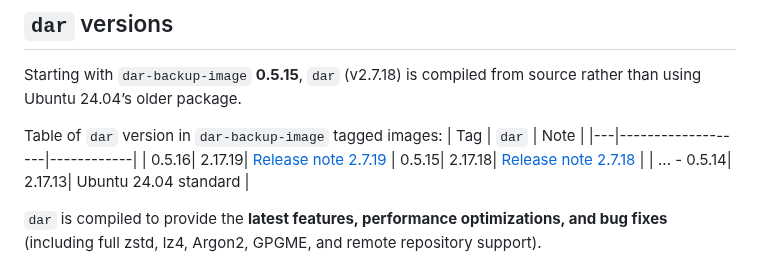
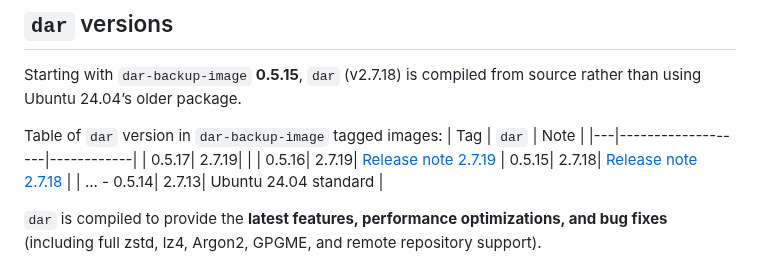
Before and after one commit to per2jensen/dar-backup-image, a Markdown page: README.md, the part around one of its changes. Rendered like a GitHub page.

```diff
--- a/README.md
+++ b/README.md
@@ -99,9 +100,10 @@ Starting with `dar-backup-image` **0.5.15**, `dar` (v2.7.18) is compiled from so
 Table of `dar` version in `dar-backup-image` tagged images:
 | Tag | `dar` | Note |
 |---|-------------------|------------|
-| 0.5.16| 2.17.19| [Release note 2.7.19](https://sourceforge.net/p/dar/mailman/message/59214592/)
-| 0.5.15| 2.17.18| [Release note 2.7.18](https://sourceforge.net/p/dar/mailman/message/59186067/) |
-| ... - 0.5.14| 2.17.13| Ubuntu 24.04 standard |
+| 0.5.17| 2.7.19| |
+| 0.5.16| 2.7.19| [Release note 2.7.19](https://sourceforge.net/p/dar/mailman/message/59214592/)
+| 0.5.15| 2.7.18| [Release note 2.7.18](https://sourceforge.net/p/dar/mailman/message/59186067/) |
+| ... - 0.5.14| 2.7.13| Ubuntu 24.04 standard |
 
 `dar` is compiled to provide the **latest features, performance optimizations, and bug fixes** (including full zstd, lz4, Argon2, GPGME, and remote repository support).
 
```
Also changed, not shown: other parts of README.md (+1 -0 lines).
